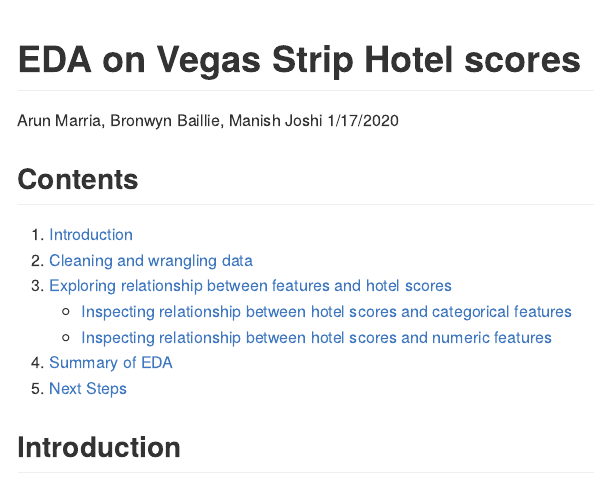
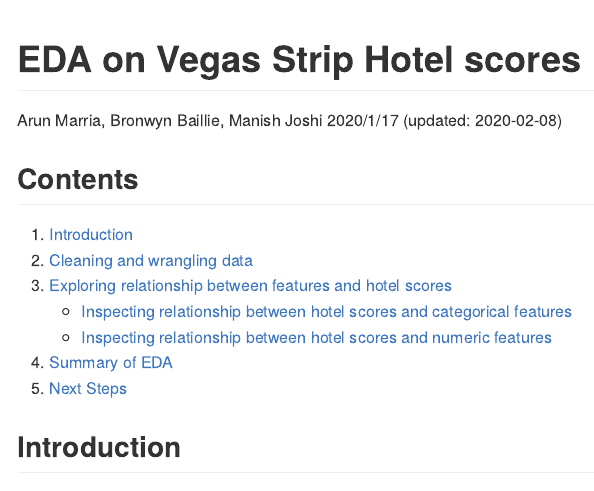
Before and after one commit to UBC-MDS/DSCI522_Group413_WhatHappensInVegas, an R Markdown document (docs/EDA_vegas_strip_data.Rmd): the page in a window 1100 px wide, from its top. Rendered offline with R 4.5, knitr and Pandoc, with nearby package versions; long lines of code are wrapped.

Commit message:
edited date order and auto update date

```diff
--- a/docs/EDA_vegas_strip_data.Rmd
+++ b/docs/EDA_vegas_strip_data.Rmd
@@ -1,7 +1,7 @@
 ---
 title: "EDA on Vegas Strip Hotel scores"
 author: "Arun Marria, Bronwyn Baillie, Manish Joshi"
-date: "1/17/2020"
+date: "2020/1/17 (updated: `r Sys.Date()`)"
 output: github_document
 ---
 
```
Also changed, not shown: docs/EDA_vegas_strip_data.md, 1 other file.
